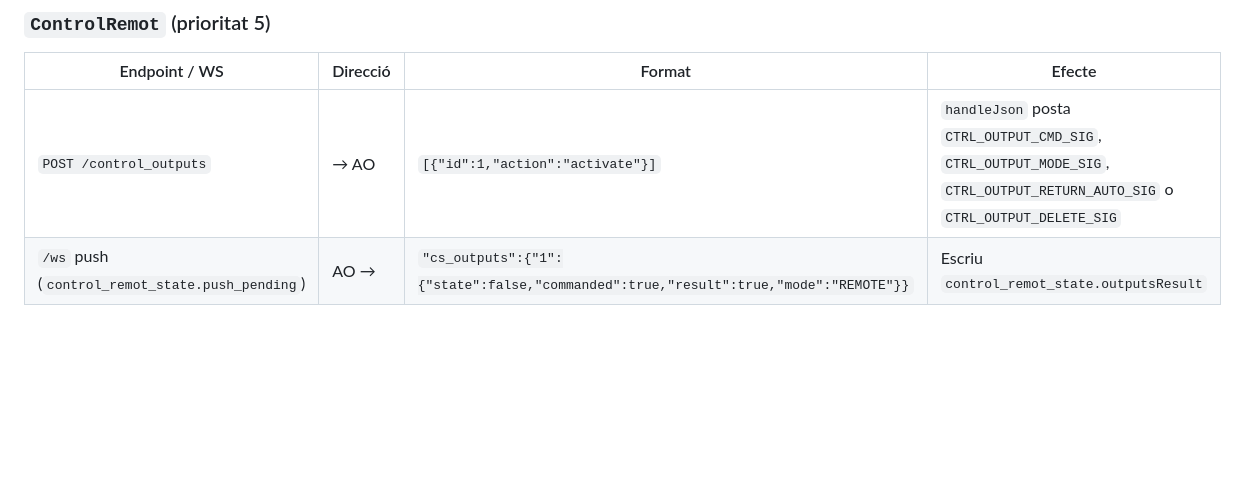
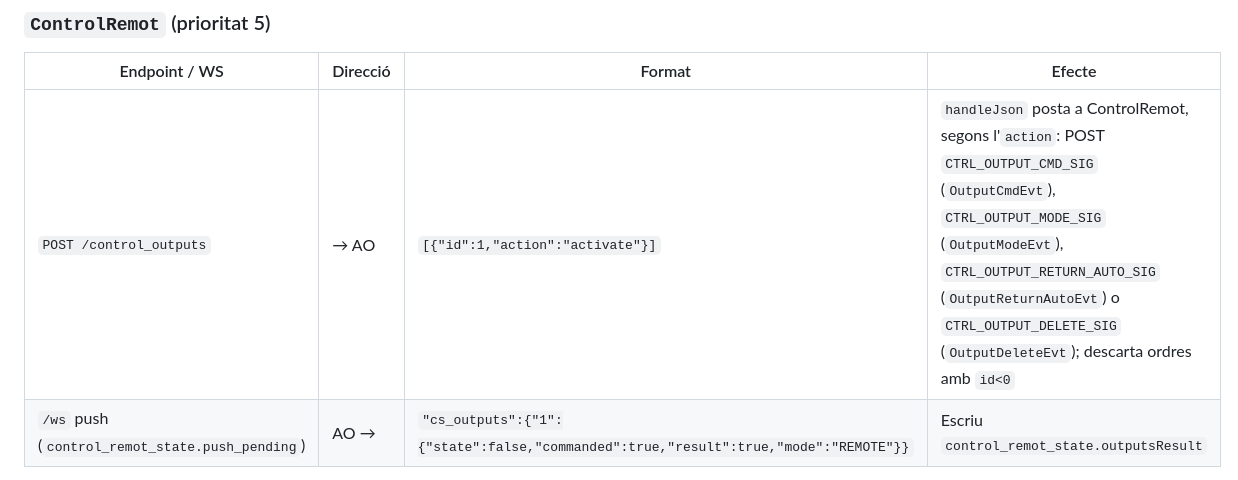
Before and after one commit to peperono/UnitatControlEnllumenatMultiplataforma, a Markdown page: CLAUDE.md, the part around the change. Rendered like a GitHub page; blank space fills up the shorter version.

Commit message:
CLAUDE.md: Efecte de POST /control_outputs anàleg a ControlEntrades
Cada senyal amb el seu event entre parèntesis (SENYAL (Event)), el dispatch
segons action, i la validació (descarta id<0) — mateix format que es va
aplicar a PUT /config_inputs.

Co-Authored-By: Claude Opus 4.8 <noreply@anthropic.com>

```diff
--- a/CLAUDE.md
+++ b/CLAUDE.md
@@ -211,7 +211,7 @@ Els AOs s'organitzen en 4 subsistemes:
 
 | Endpoint / WS | Direcció | Format | Efecte |
 |--------------|----------|--------|--------|
-| `POST /control_outputs` | → AO | `[{"id":1,"action":"activate"}]` | `handleJson` posta `CTRL_OUTPUT_CMD_SIG`, `CTRL_OUTPUT_MODE_SIG`, `CTRL_OUTPUT_RETURN_AUTO_SIG` o `CTRL_OUTPUT_DELETE_SIG` |
+| `POST /control_outputs` | → AO | `[{"id":1,"action":"activate"}]` | `handleJson` posta a ControlRemot, segons l'`action`: POST `CTRL_OUTPUT_CMD_SIG` (`OutputCmdEvt`), `CTRL_OUTPUT_MODE_SIG` (`OutputModeEvt`), `CTRL_OUTPUT_RETURN_AUTO_SIG` (`OutputReturnAutoEvt`) o `CTRL_OUTPUT_DELETE_SIG` (`OutputDeleteEvt`); descarta ordres amb `id<0` |
 | `/ws` push (`control_remot_state.push_pending`) | AO → | `"cs_outputs":{"1":{"state":false,"commanded":true,"result":true,"mode":"REMOTE"}}` | Escriu `control_remot_state.outputsResult` |
 
 Valors vàlids de `action`: `activate`, `deactivate`, `set_remote`, `set_auto`, `return_auto` (`id:-1` = totes les sortides), `delete`.
```
